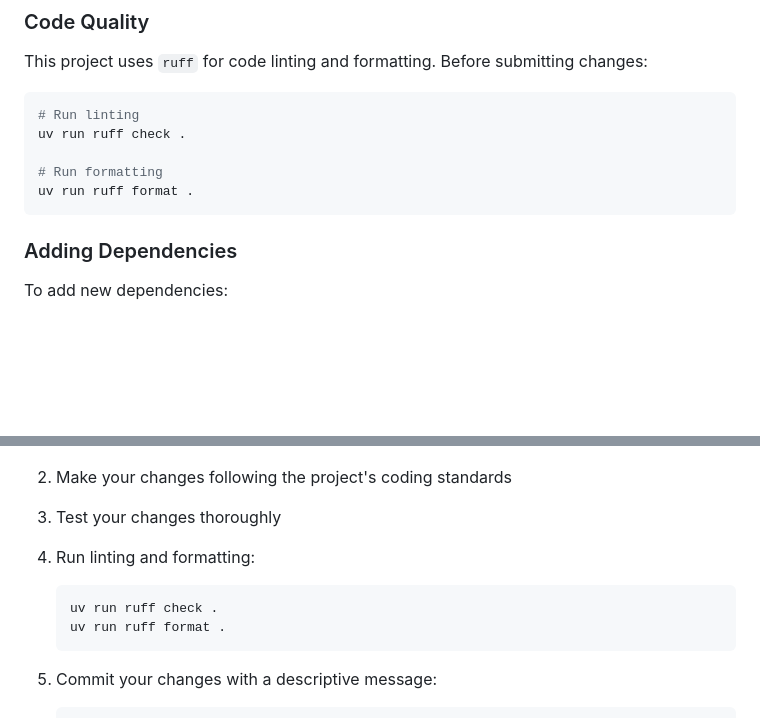
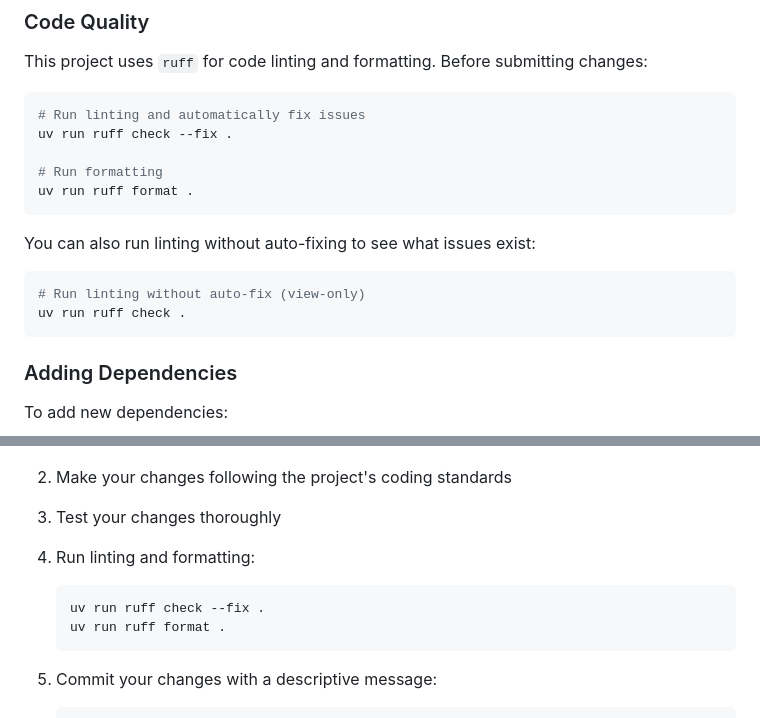
Before and after one commit to WesternFriend/QuakerCMS, a Markdown page: CONTRIBUTING.md, 2 parts joined by grey strips. GitHub-like rendering; blank space fills up the shorter version.

Commit message:
Update CONTRIBUTING.md to enhance linting instructions and add view-only linting command

````diff
--- a/CONTRIBUTING.md
+++ b/CONTRIBUTING.md
@@ -112,11 +112,18 @@ Log in to the admin interface using the superuser credentials you created in ste
 This project uses `ruff` for code linting and formatting. Before submitting changes:
 
 ```bash
-# Run linting
-uv run ruff check .
+# Run linting and automatically fix issues
+uv run ruff check --fix .
 
 # Run formatting
 uv run ruff format .
+```
+
+You can also run linting without auto-fixing to see what issues exist:
+
+```bash
+# Run linting without auto-fix (view-only)
+uv run ruff check .
 ```
 
 ### Adding Dependencies
@@ -173,7 +180,7 @@ QuakerCMS/
 
 4. Run linting and formatting:
    ```bash
-   uv run ruff check .
+   uv run ruff check --fix .
    uv run ruff format .
    ```
 
````
